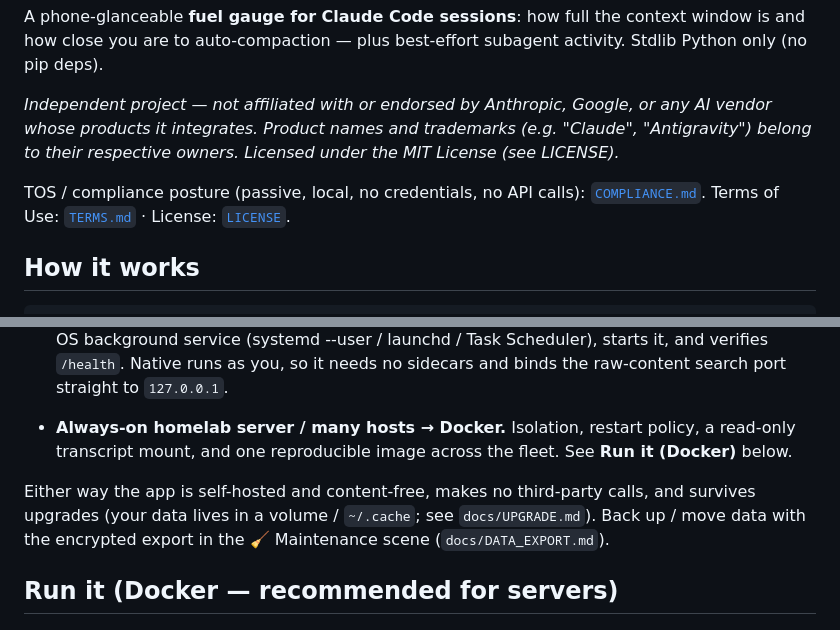
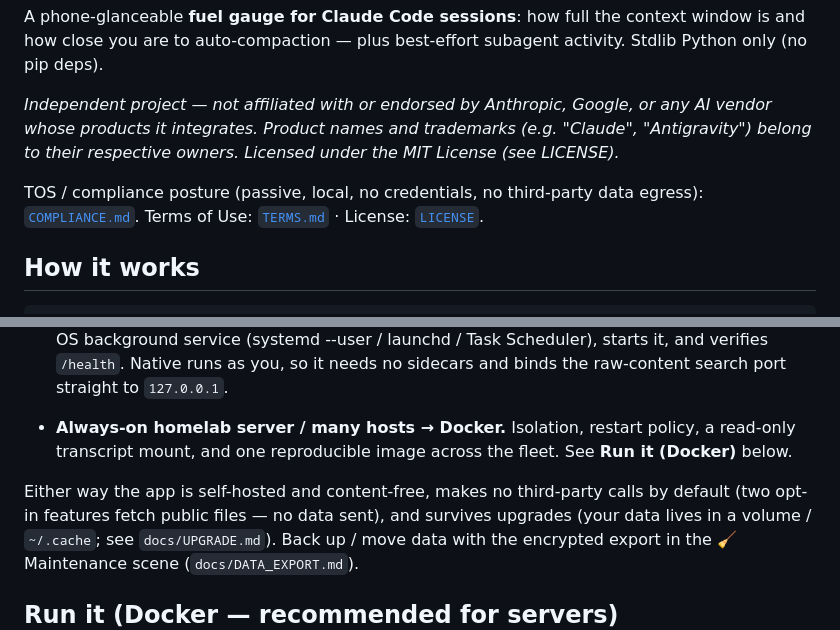
Before and after one commit to johndelay/jaid-observability-platform, a Markdown page: README.md, 2 parts joined by grey strips. Rendered like a GitHub page.

```diff
--- a/README.md
+++ b/README.md
@@ -8,7 +8,7 @@ activity. Stdlib Python only (no pip deps).
 
 _Independent project — not affiliated with or endorsed by Anthropic, Google, or any AI vendor whose products it integrates. Product names and trademarks (e.g. "Claude", "Antigravity") belong to their respective owners. Licensed under the MIT License (see LICENSE)._
 
-TOS / compliance posture (passive, local, no credentials, no API calls): [`COMPLIANCE.md`](COMPLIANCE.md).
+TOS / compliance posture (passive, local, no credentials, no third-party data egress): [`COMPLIANCE.md`](COMPLIANCE.md).
 Terms of Use: [`TERMS.md`](TERMS.md) · License: [`LICENSE`](LICENSE).
 
 ## How it works
@@ -52,7 +52,7 @@ Pick by what you're running:
 - **Always-on homelab server / many hosts → Docker.** Isolation, restart policy, a read-only transcript
   mount, and one reproducible image across the fleet. See **Run it (Docker)** below.
 
-Either way the app is self-hosted and content-free, makes no third-party calls, and survives upgrades
+Either way the app is self-hosted and content-free, makes no third-party calls by default (two opt-in features fetch public files — no data sent), and survives upgrades
 (your data lives in a volume / `~/.cache`; see `docs/UPGRADE.md`). Back up / move data with the encrypted
 export in the 🧹 Maintenance scene (`docs/DATA_EXPORT.md`).
 
```
Also changed, not shown: COMPLIANCE.md (+1 -1 lines), TERMS.md (+2 -1 lines).
